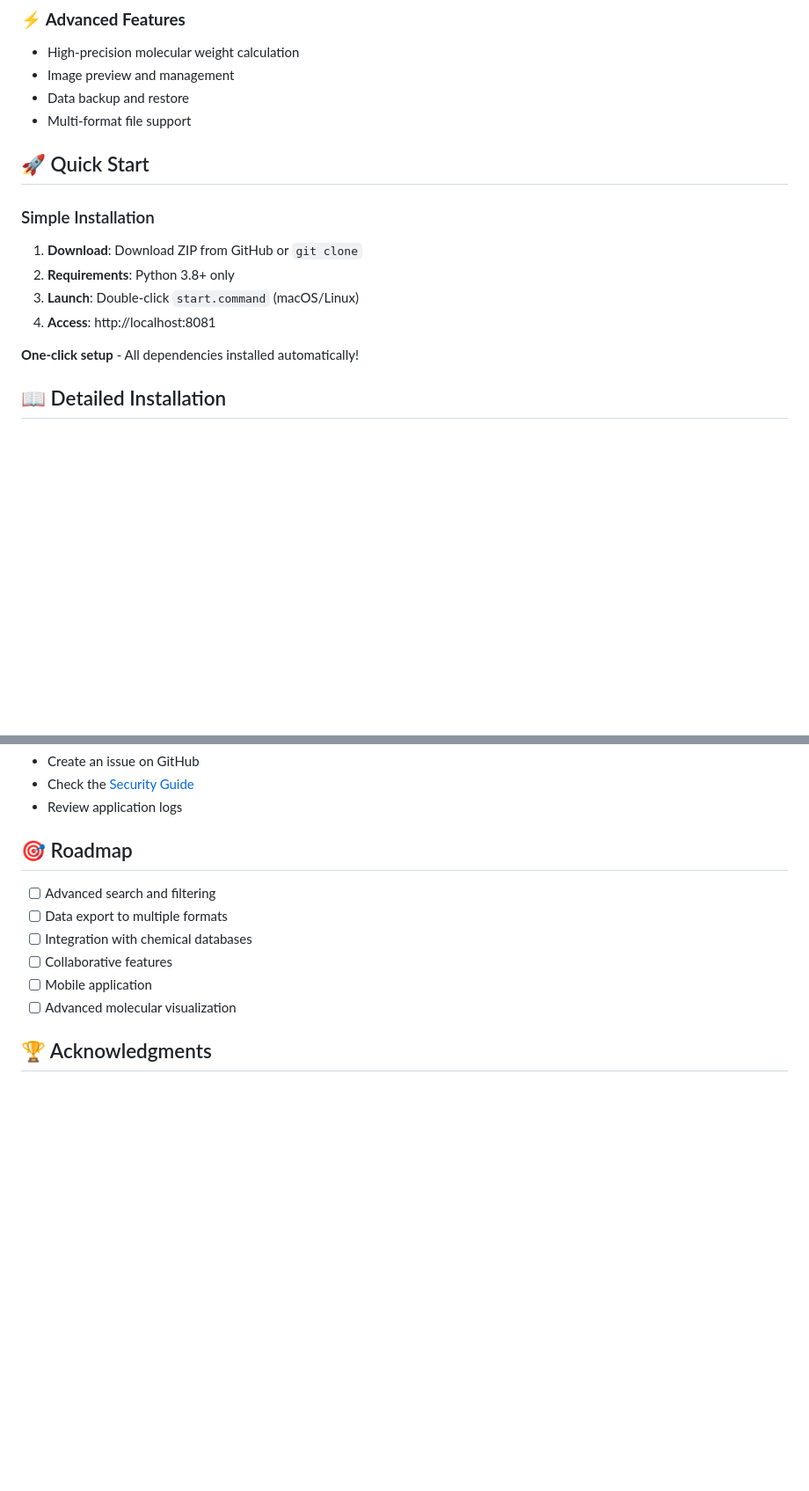
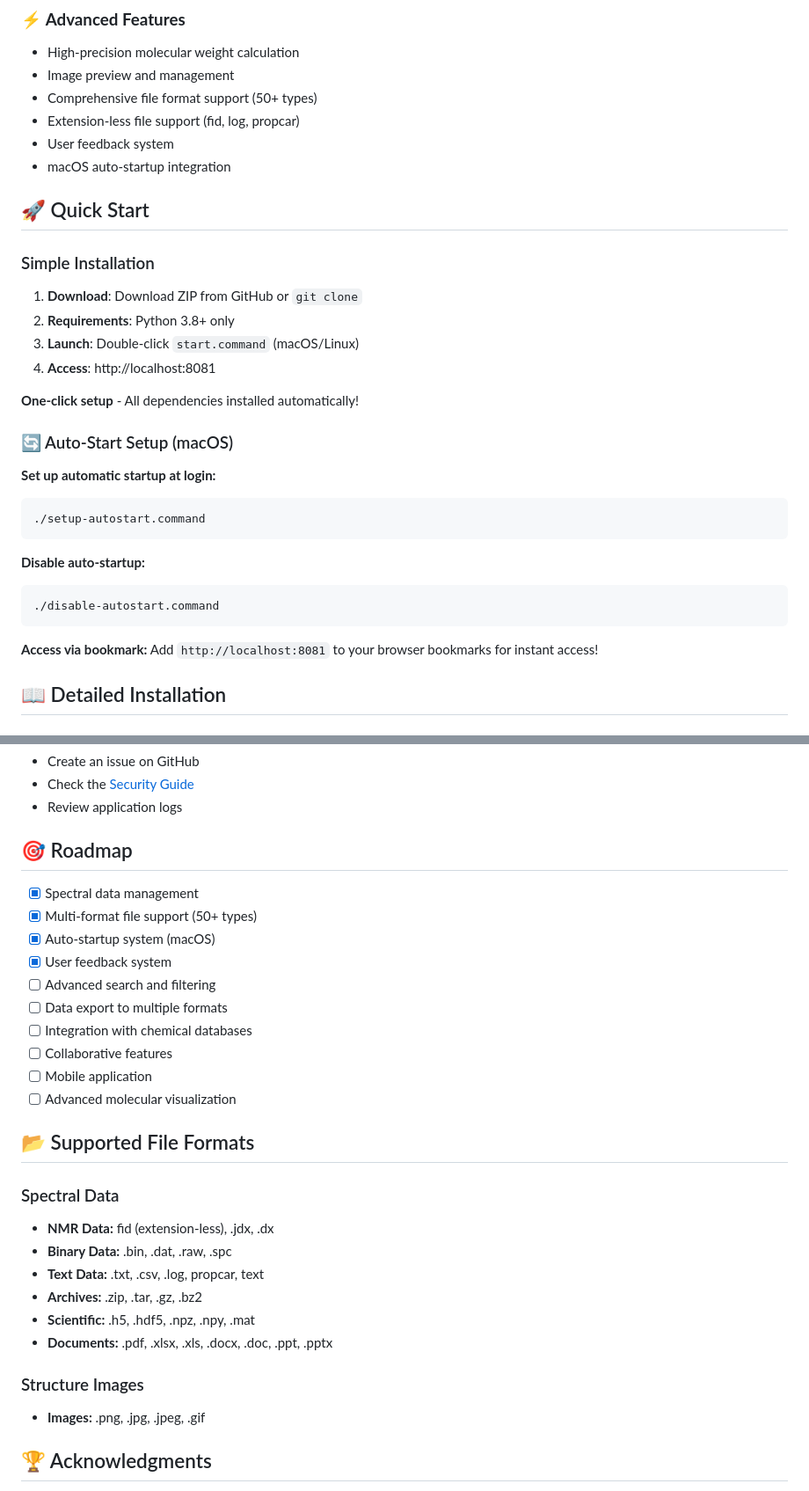
Before and after one commit to hashi-yu/py-compound-manager, a Markdown page: README.md, 2 parts joined by grey strips. Shown at 88% size. GitHub-like rendering; blank space fills up the shorter version.

````diff
--- a/README.md
+++ b/README.md
@@ -30,8 +31,10 @@
 ### ⚡ **Advanced Features**
 - High-precision molecular weight calculation
 - Image preview and management
-- Data backup and restore
-- Multi-format file support
+- Comprehensive file format support (50+ types)
+- Extension-less file support (fid, log, propcar)
+- User feedback system
+- macOS auto-startup integration
 
 ## 🚀 Quick Start
 
@@ -43,6 +46,20 @@
 4. **Access**: http://localhost:8081
 
 **One-click setup** - All dependencies installed automatically!
+
+### 🔄 Auto-Start Setup (macOS)
+
+**Set up automatic startup at login:**
+```bash
+./setup-autostart.command
+```
+
+**Disable auto-startup:**
+```bash
+./disable-autostart.command
+```
+
+**Access via bookmark:** Add `http://localhost:8081` to your browser bookmarks for instant access!
 
 ## 📖 Detailed Installation
 
@@ -210,12 +245,29 @@ pip install --upgrade -r requirements.txt
 
 ## 🎯 Roadmap
 
+- [x] Spectral data management
+- [x] Multi-format file support (50+ types)
+- [x] Auto-startup system (macOS)
+- [x] User feedback system
 - [ ] Advanced search and filtering
 - [ ] Data export to multiple formats
 - [ ] Integration with chemical databases
 - [ ] Collaborative features
 - [ ] Mobile application
 - [ ] Advanced molecular visualization
+
+## 📂 Supported File Formats
+
+### Spectral Data
+- **NMR Data:** fid (extension-less), .jdx, .dx
+- **Binary Data:** .bin, .dat, .raw, .spc
+- **Text Data:** .txt, .csv, .log, propcar, text
+- **Archives:** .zip, .tar, .gz, .bz2
+- **Scientific:** .h5, .hdf5, .npz, .npy, .mat
+- **Documents:** .pdf, .xlsx, .xls, .docx, .doc, .ppt, .pptx
+
+### Structure Images
+- **Images:** .png, .jpg, .jpeg, .gif
 
 ## 🏆 Acknowledgments
 
````
Also changed, not shown: other parts of README.md (+24 -5 lines).
